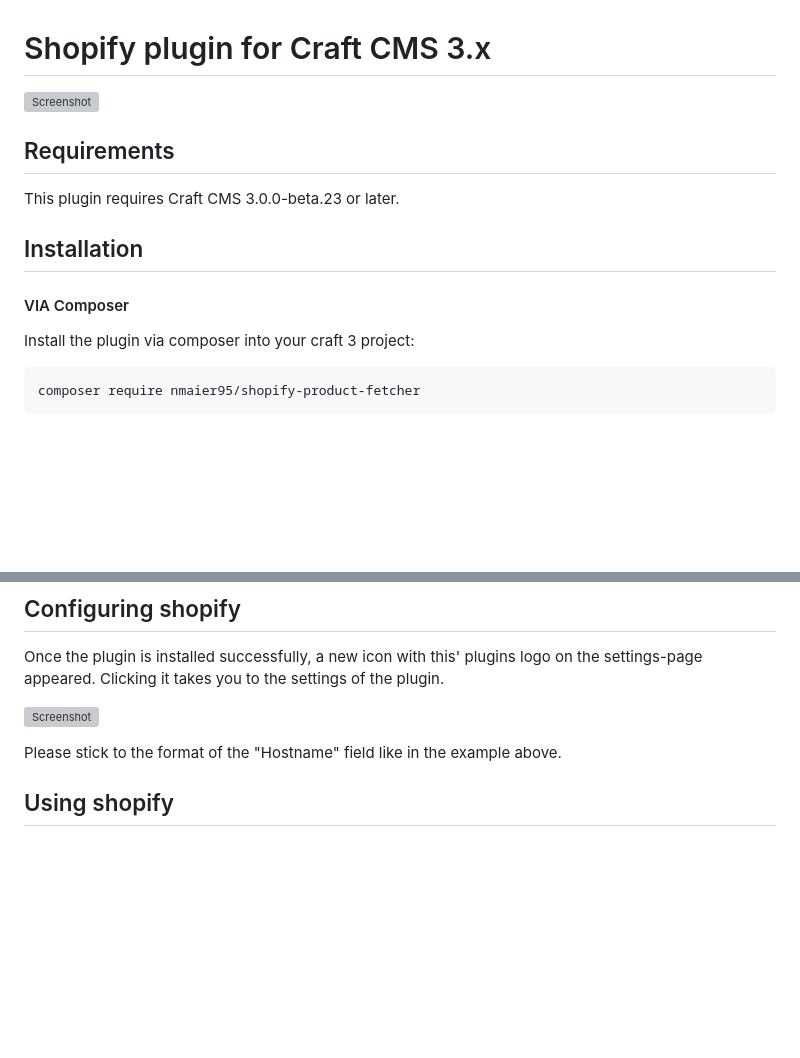
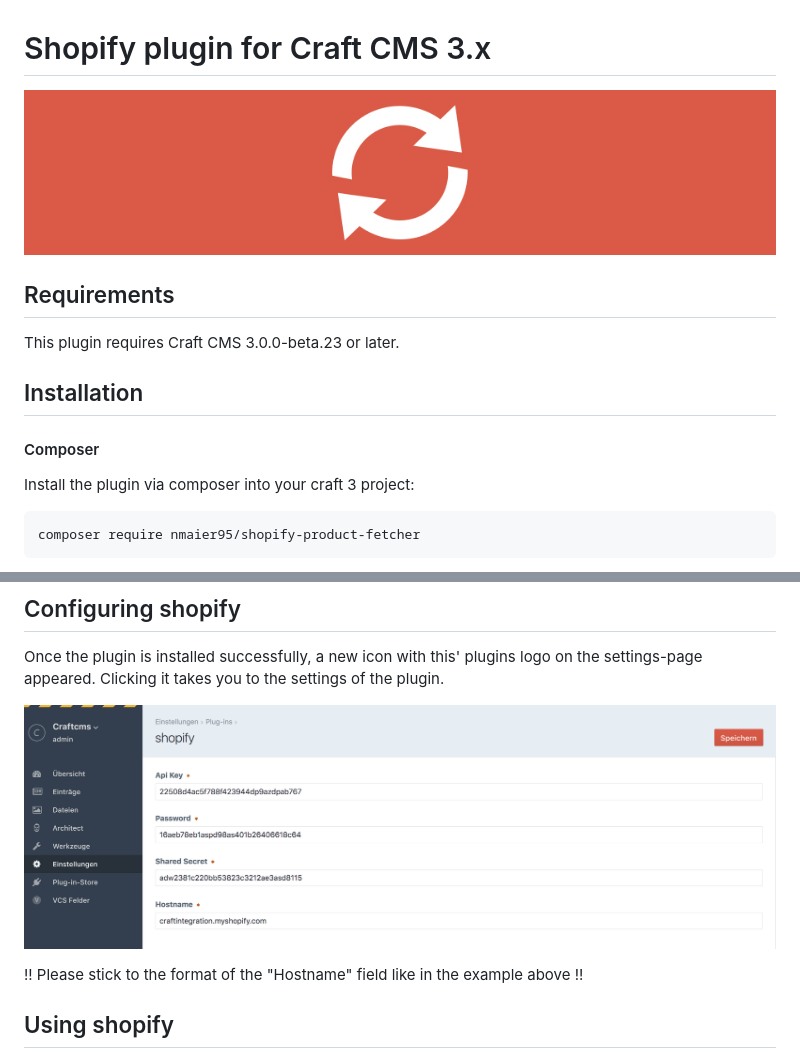
Before and after one commit to craftcms/shopify, a Markdown page: README.md, 2 parts joined by grey strips. Drawn GitHub-style; pictures changed too: resources/img/readme-header.jpg (added); blank space fills up the shorter version; grey boxes are pictures that could not be loaded.

Commit message:
chore: fix readme

```diff
--- a/README.md
+++ b/README.md
@@ -1,7 +1,7 @@
 # Shopify plugin for Craft CMS 3.x
 
 
-![Screenshot](src/img/plugin-logo.jpg)
+![Screenshot](resources/img/readme-header.jpg)
 
 ## Requirements
 
@@ -9,7 +9,7 @@ This plugin requires Craft CMS 3.0.0-beta.23 or later.
 
 ## Installation
 
-#### VIA Composer
+#### Composer
 Install the plugin via composer into your craft 3 project:
 
     composer require nmaier95/shopify-product-fetcher
@@ -30,9 +30,9 @@ https://docs.craftcms.com/v3/extend/plugin-guide.html#loading-your-plugin-into-a
 
 Once the plugin is installed successfully, a new icon with this' plugins logo on the settings-page appeared. Clicking it takes you to the settings of the plugin.
 
-![Screenshot](src/img/settings.png)
+![Screenshot](resources/img/settings.png)
 
-Please stick to the format of the "Hostname" field like in the example above.
+!! Please stick to the format of the "Hostname" field like in the example above !!
 
 ## Using shopify
 
```
